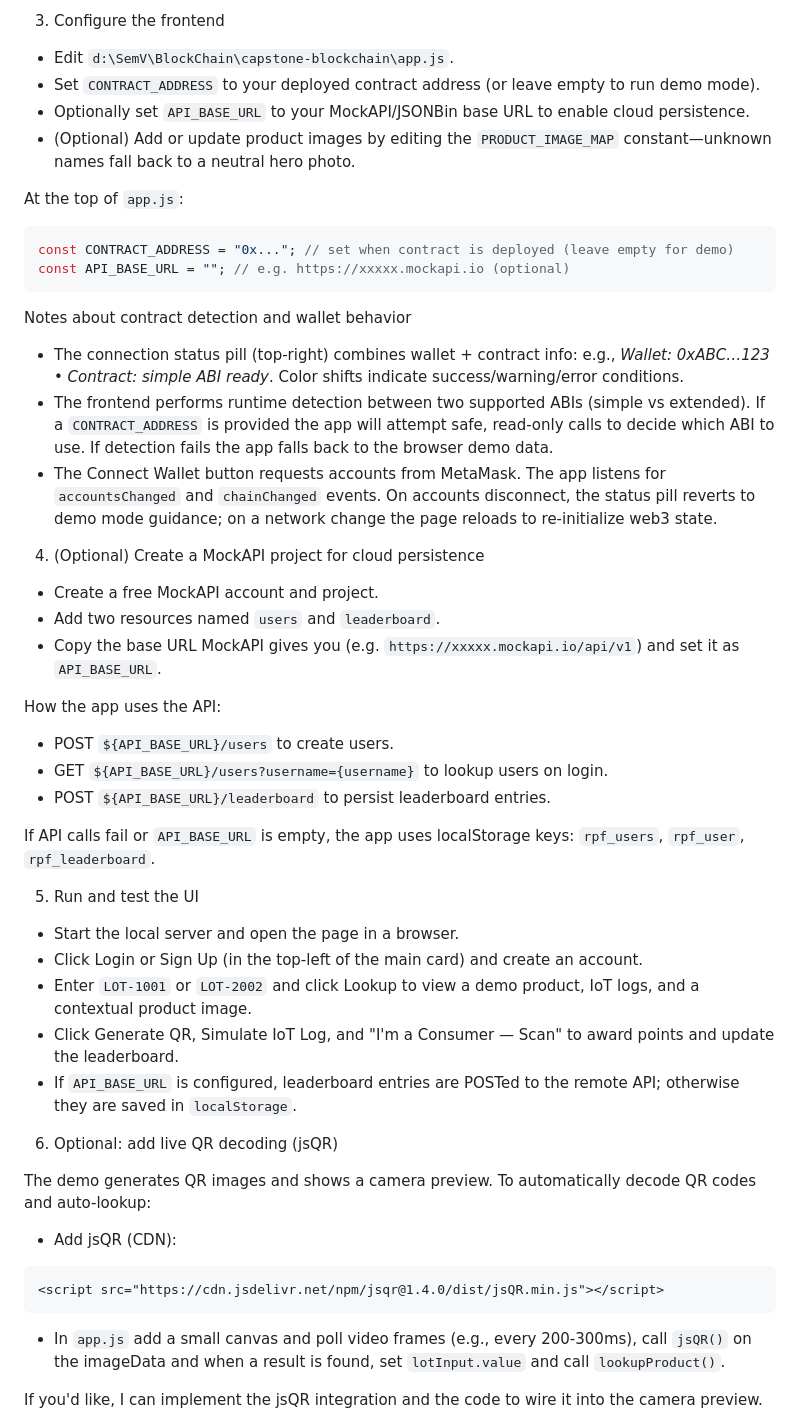
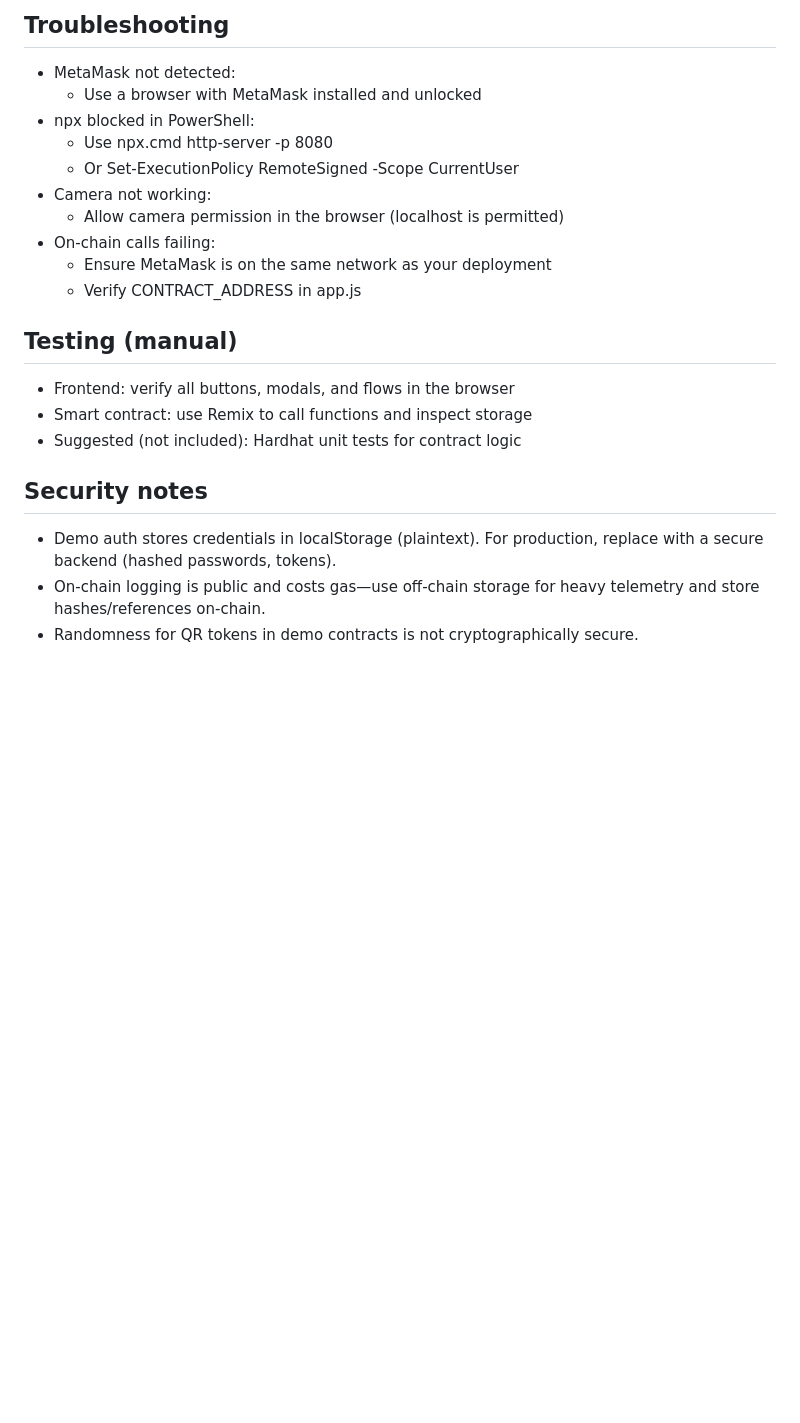
Before and after one commit to bhuvanesh-sudo/capstone-blockchain, a Markdown page: README.md, the part around one of its changes. GitHub-like rendering; blank space fills up the shorter version.

````diff
--- a/README.md
+++ b/README.md
@@ -85,57 +114,23 @@ main().catch(e=>{ console.error(e); process.exit(1); });
 
-3) Configure the frontend
+## Troubleshooting
+- MetaMask not detected:
+  - Use a browser with MetaMask installed and unlocked
+- npx blocked in PowerShell:
+  - Use npx.cmd http-server -p 8080
+  - Or Set-ExecutionPolicy RemoteSigned -Scope CurrentUser
+- Camera not working:
+  - Allow camera permission in the browser (localhost is permitted)
+- On-chain calls failing:
+  - Ensure MetaMask is on the same network as your deployment
+  - Verify CONTRACT_ADDRESS in app.js
 
-- Edit `d:\SemV\BlockChain\capstone-blockchain\app.js`.
-- Set `CONTRACT_ADDRESS` to your deployed contract address (or leave empty to run demo mode).
-- Optionally set `API_BASE_URL` to your MockAPI/JSONBin base URL to enable cloud persistence.
-- (Optional) Add or update product images by editing the `PRODUCT_IMAGE_MAP` constant—unknown names fall back to a neutral hero photo.
+## Testing (manual)
+- Frontend: verify all buttons, modals, and flows in the browser
+- Smart contract: use Remix to call functions and inspect storage
+- Suggested (not included): Hardhat unit tests for contract logic
 
-At the top of `app.js`:
+## Security notes
+- Demo auth stores credentials in localStorage (plaintext). For production, replace with a secure backend (hashed passwords, tokens).
+- On-chain logging is public and costs gas—use off-chain storage for heavy telemetry and store hashes/references on-chain.
+- Randomness for QR tokens in demo contracts is not cryptographically secure.
 
-```js
-const CONTRACT_ADDRESS = "0x..."; // set when contract is deployed (leave empty for demo)
-const API_BASE_URL = ""; // e.g. https://xxxxx.mockapi.io (optional)
-```
-
-Notes about contract detection and wallet behavior
-
-- The connection status pill (top-right) combines wallet + contract info: e.g., *Wallet: 0xABC…123 • Contract: simple ABI ready*. Color shifts indicate success/warning/error conditions.
-- The frontend performs runtime detection between two supported ABIs (simple vs extended). If a `CONTRACT_ADDRESS` is provided the app will attempt safe, read-only calls to decide which ABI to use. If detection fails the app falls back to the browser demo data.
-- The Connect Wallet button requests accounts from MetaMask. The app listens for `accountsChanged` and `chainChanged` events. On accounts disconnect, the status pill reverts to demo mode guidance; on a network change the page reloads to re-initialize web3 state.
-
-4) (Optional) Create a MockAPI project for cloud persistence
-
-- Create a free MockAPI account and project.
-- Add two resources named `users` and `leaderboard`.
-- Copy the base URL MockAPI gives you (e.g. `https://xxxxx.mockapi.io/api/v1`) and set it as `API_BASE_URL`.
-
-How the app uses the API:
-
-- POST `${API_BASE_URL}/users` to create users.
-- GET `${API_BASE_URL}/users?username={username}` to lookup users on login.
-- POST `${API_BASE_URL}/leaderboard` to persist leaderboard entries.
-
-If API calls fail or `API_BASE_URL` is empty, the app uses localStorage keys: `rpf_users`, `rpf_user`, `rpf_leaderboard`.
-
-5) Run and test the UI
-
-- Start the local server and open the page in a browser.
-- Click Login or Sign Up (in the top-left of the main card) and create an account.
-- Enter `LOT-1001` or `LOT-2002` and click Lookup to view a demo product, IoT logs, and a contextual product image.
-- Click Generate QR, Simulate IoT Log, and "I'm a Consumer — Scan" to award points and update the leaderboard.
-- If `API_BASE_URL` is configured, leaderboard entries are POSTed to the remote API; otherwise they are saved in `localStorage`.
-
-6) Optional: add live QR decoding (jsQR)
-
-The demo generates QR images and shows a camera preview. To automatically decode QR codes and auto-lookup:
-
-- Add jsQR (CDN):
-
-```html
-<script src="https://cdn.jsdelivr.net/npm/jsqr@1.4.0/dist/jsQR.min.js"></script>
-```
-
-- In `app.js` add a small canvas and poll video frames (e.g., every 200-300ms), call `jsQR()` on the imageData and when a result is found, set `lotInput.value` and call `lookupProduct()`.
-
-If you'd like, I can implement the jsQR integration and the code to wire it into the camera preview.
-
````
Also changed, not shown: other parts of README.md (+95 -82 lines).
